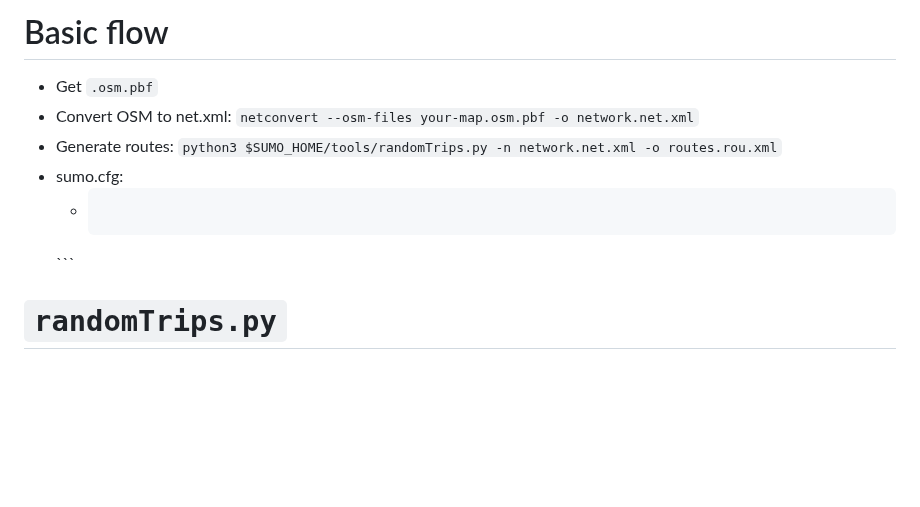
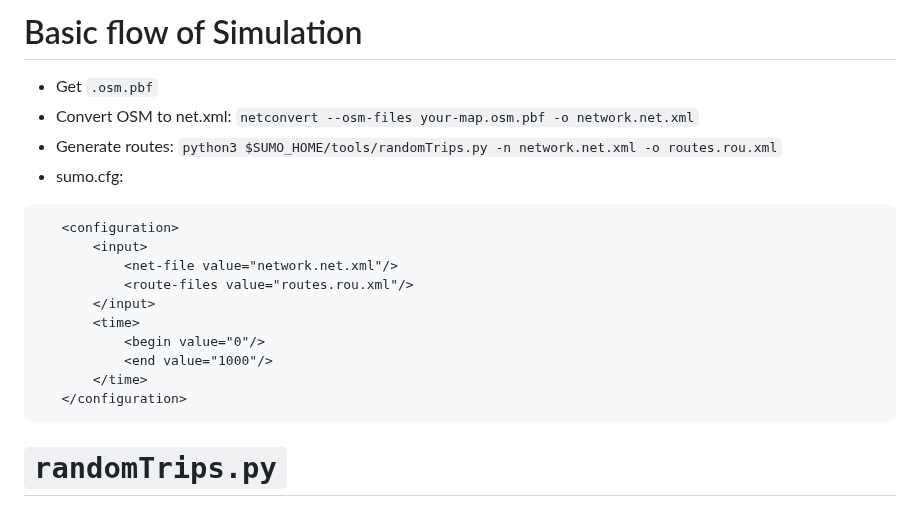
Before and after one commit to bhavinmoriya/LearnBasics, a Markdown page: SUMOforDummies.md, the part around the change. Rendered like a GitHub page; blank space fills up the shorter version.

Commit message:
sumofordummies

````diff
--- a/SUMOforDummies.md
+++ b/SUMOforDummies.md
@@ -1,9 +1,9 @@
-# Basic flow
+# Basic flow of Simulation
 - Get `.osm.pbf`
 - Convert OSM to net.xml: `netconvert --osm-files your-map.osm.pbf -o network.net.xml`
 - Generate routes: `python3 $SUMO_HOME/tools/randomTrips.py -n network.net.xml -o routes.rou.xml`
 - sumo.cfg:
-	- ```xml
+ ```xml
 	<configuration>
 	    <input>
 	        <net-file value="network.net.xml"/>
@@ -14,7 +14,7 @@
 	        <end value="1000"/>
 	    </time>
 	</configuration>
-	```
+```
 
 # `randomTrips.py`
 The file `randomTrips.py` is a utility script for [Eclipse SUMO (Simulation of Urban MObility)](https://eclipse.dev/sumo), a popular open-source traffic simulation package. Its main purpose is to **generate random trips** (vehicle or pedestrian routes) within a given road network, according to various customizable parameters and constraints.
````
